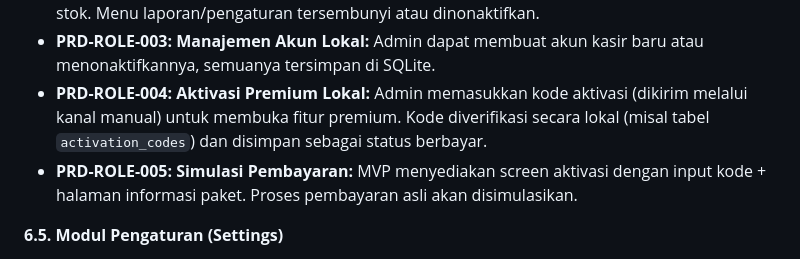
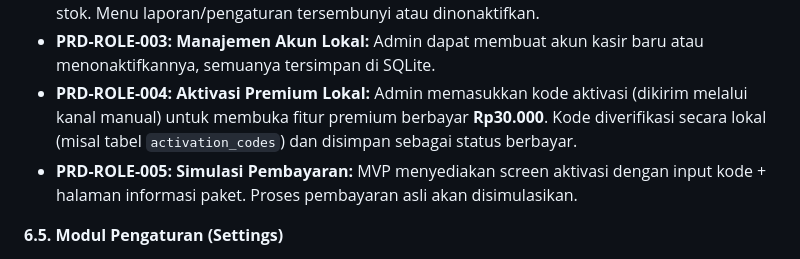
Before and after one commit to latif05/SmartKasir_apps, a Markdown page: PRD.md, the part around the change. Drawn GitHub-style.

```diff
--- a/PRD.md
+++ b/PRD.md
@@ -78,7 +78,7 @@ MVP direvisi untuk beroperasi **100% offline** menggunakan SQLite lokal tanpa ke
 *   **PRD-ROLE-001: Role Admin (Premium):** Admin memiliki akses penuh (produk, transaksi, laporan, pengaturan). Status premium disimpan di SQLite dan memengaruhi tampilan menu.
 *   **PRD-ROLE-002: Role Kasir (Non-Premium):** Kasir hanya dapat membuat transaksi dan melihat stok. Menu laporan/pengaturan tersembunyi atau dinonaktifkan.
 *   **PRD-ROLE-003: Manajemen Akun Lokal:** Admin dapat membuat akun kasir baru atau menonaktifkannya, semuanya tersimpan di SQLite.
-*   **PRD-ROLE-004: Aktivasi Premium Lokal:** Admin memasukkan kode aktivasi (dikirim melalui kanal manual) untuk membuka fitur premium. Kode diverifikasi secara lokal (misal tabel `activation_codes`) dan disimpan sebagai status berbayar.
+*   **PRD-ROLE-004: Aktivasi Premium Lokal:** Admin memasukkan kode aktivasi (dikirim melalui kanal manual) untuk membuka fitur premium berbayar **Rp30.000**. Kode diverifikasi secara lokal (misal tabel `activation_codes`) dan disimpan sebagai status berbayar.
 *   **PRD-ROLE-005: Simulasi Pembayaran:** MVP menyediakan screen aktivasi dengan input kode + halaman informasi paket. Proses pembayaran asli akan disimulasikan.
 
 **6.5. Modul Pengaturan (Settings)**
```
Also changed, not shown: SDD.md (+4 -3 lines), SRS.md (+1 -1 lines).
